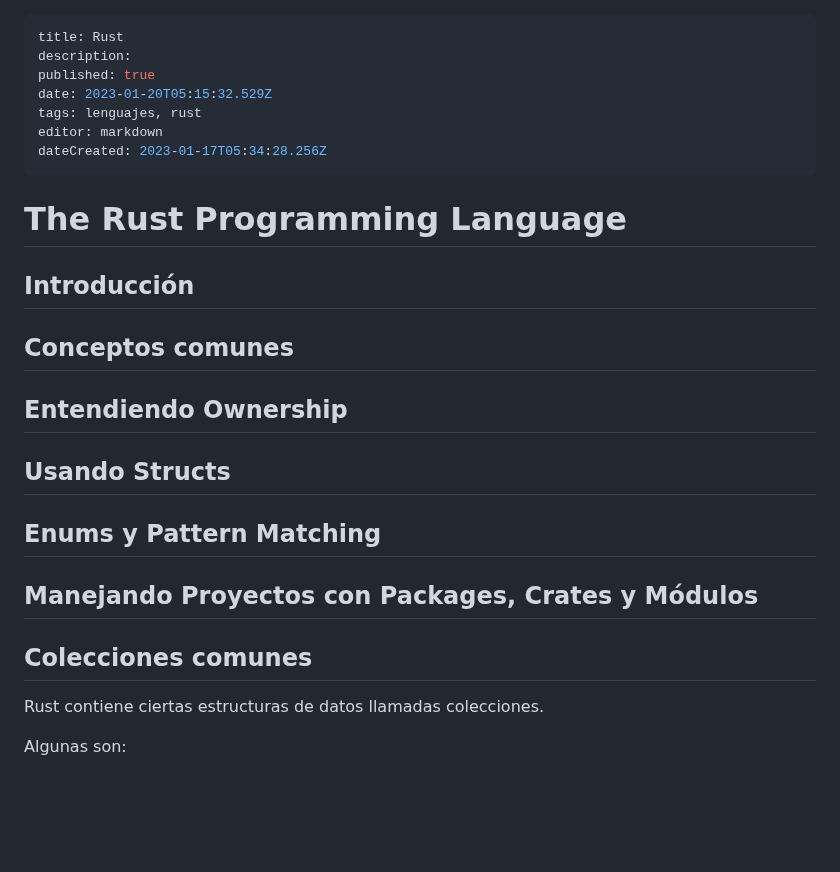
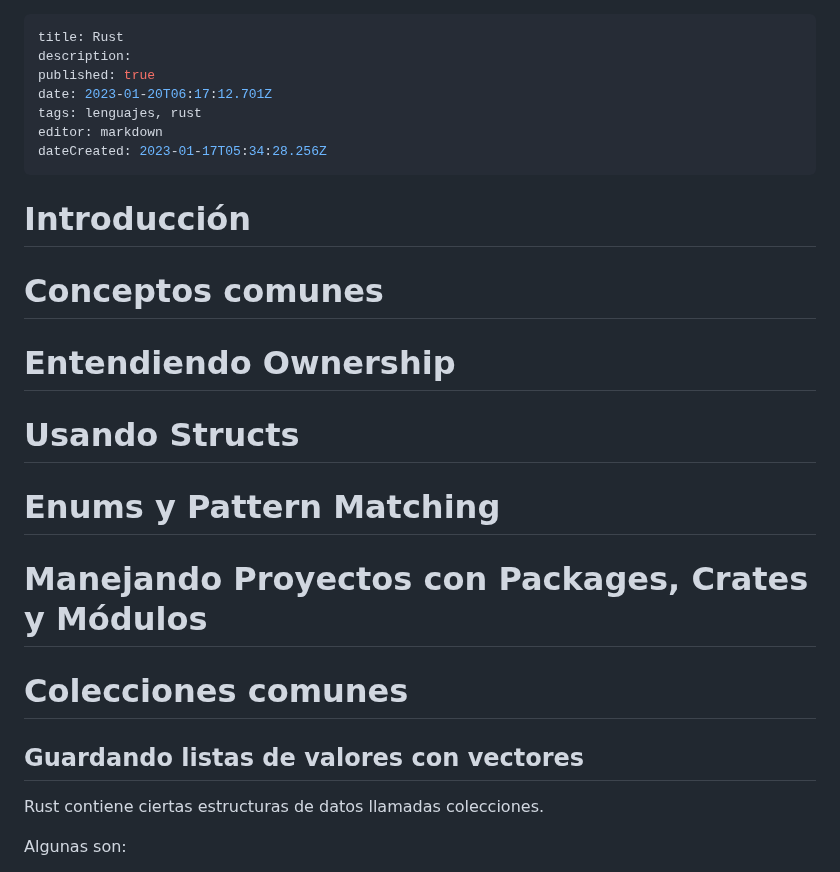
Before and after one commit to Fwxzxh/wiki, a Markdown page: Lenguajes/Rust/Rust.md, the part around one of its changes. Drawn GitHub-style; blank space fills up the shorter version.

```diff
--- a/Lenguajes/Rust/Rust.md
+++ b/Lenguajes/Rust/Rust.md
@@ -2,20 +2,20 @@
 title: Rust
 description:
 published: true
-date: 2023-01-20T05:15:32.529Z
+date: 2023-01-20T06:17:12.701Z
 tags: lenguajes, rust
 editor: markdown
 dateCreated: 2023-01-17T05:34:28.256Z
 ---
 
-# The Rust Programming Language
-## Introducción
-## Conceptos comunes
-## Entendiendo Ownership
-## Usando Structs
-## Enums y Pattern Matching
-## Manejando Proyectos con Packages, Crates y Módulos
-## Colecciones comunes
+# Introducción
+# Conceptos comunes
+# Entendiendo Ownership
+# Usando Structs
+# Enums y Pattern Matching
+# Manejando Proyectos con Packages, Crates y Módulos
+# Colecciones comunes
+## Guardando listas de valores con vectores
 Rust contiene ciertas estructuras de datos llamadas colecciones.
 
 Algunas son:
```
Also changed, not shown: other parts of Lenguajes/Rust/Rust.md (+68 -2 lines).
